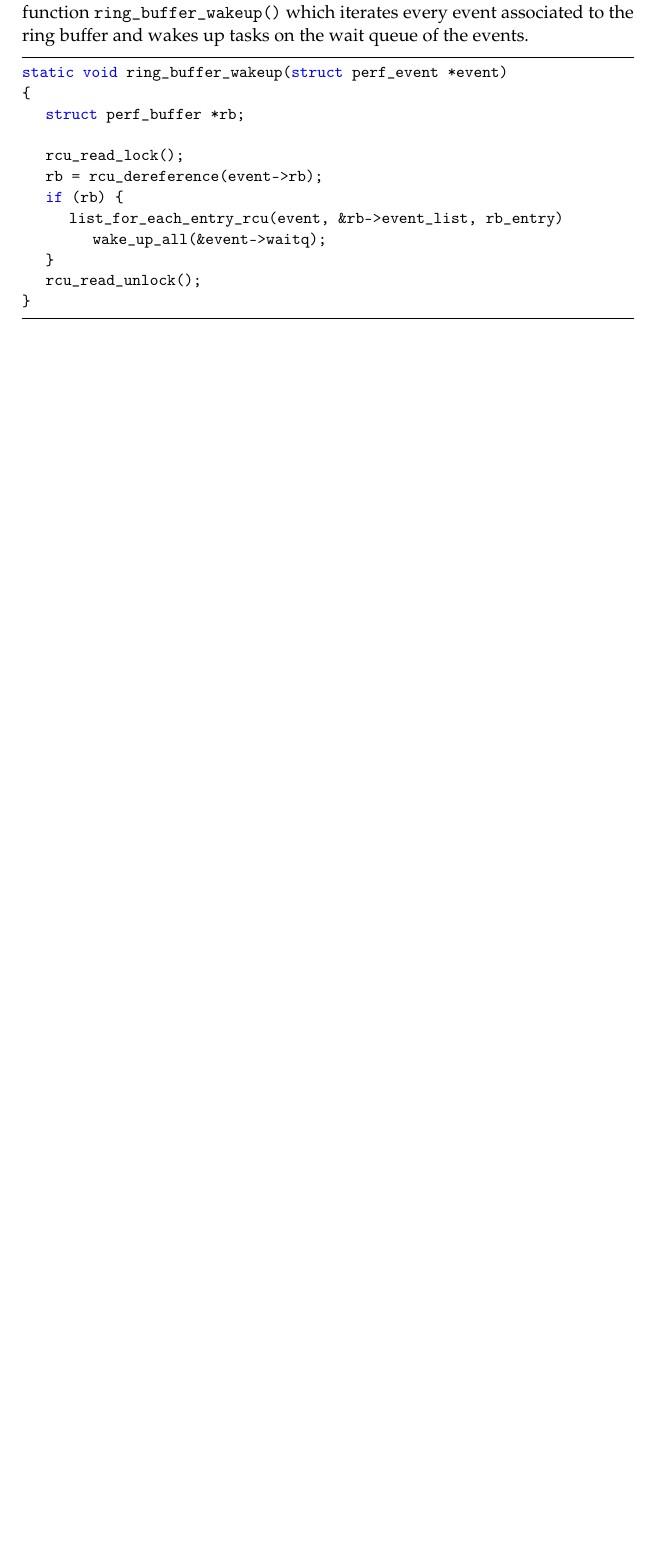
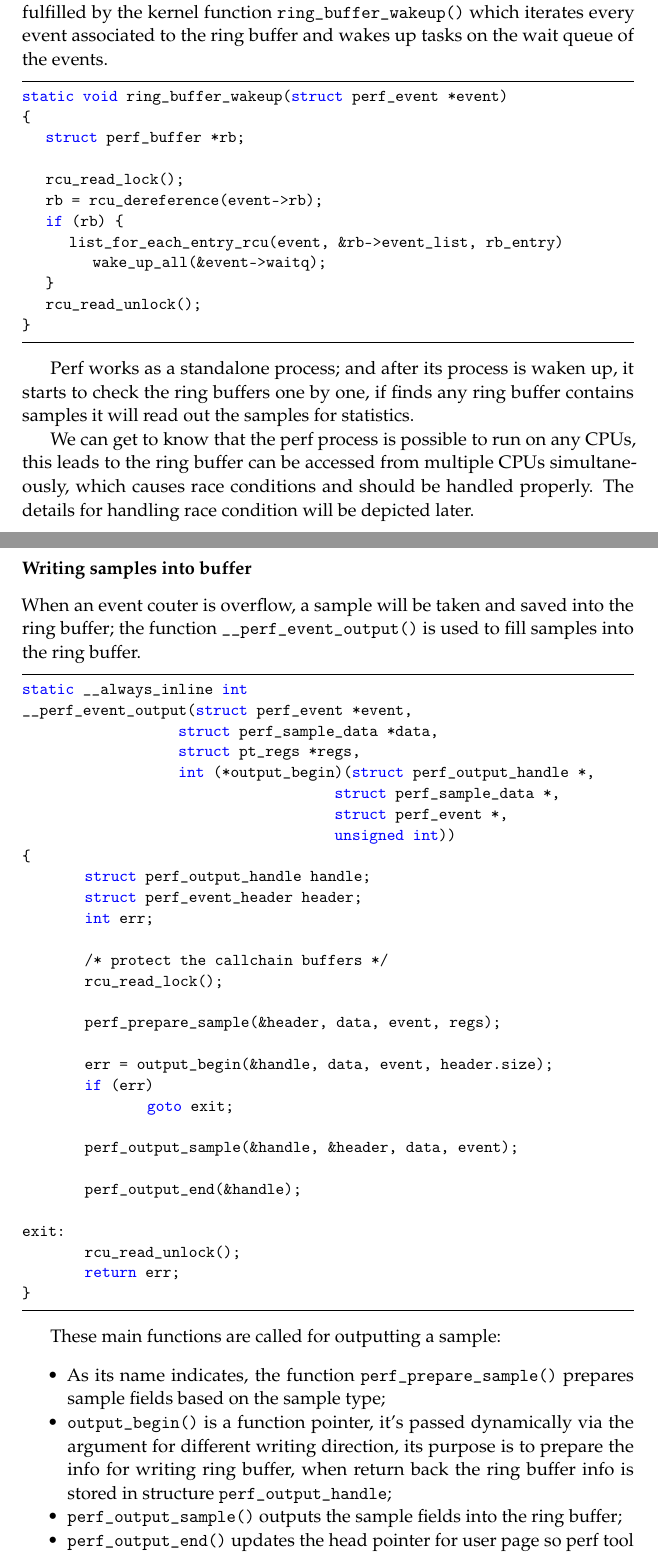
Before and after one commit to Leo-Yan/write_plan, a LaTeX document (perf/perf_ring_buffer.tex): part of page 6 of 6 before the commit and two parts of pages 6 and 7 of 8 after it, the two joined at a grey line, cut so that both start at the same text, the shorter picture padded with empty space. Compiled offline with pdfLaTeX.

Commit message:
perf_ring_buffer: Add writing and reading buffer #2
Signed-off-by: Leo Yan <leo.yan@linaro.org>

```diff
--- a/perf/perf_ring_buffer.tex
+++ b/perf/perf_ring_buffer.tex
@@ -18,6 +18,7 @@
 \usepackage{listings}
 \usepackage{tikz}
 \usetikzlibrary{positioning}
+\usetikzlibrary{arrows}
 
 \lstset{frame=tb,
   language=C,
@@ -29,7 +30,7 @@
   numbers=none,
   numberstyle=\tiny\color{gray},
   keywordstyle=\color{blue},
-  commentstyle=\color{dkgreen},
+  commentstyle=\color{black},
   stringstyle=\color{mauve},
   breaklines=false,
   breakatwhitespace=false,
@@ -405,7 +406,7 @@ There have many occasions for generating samples: PMU interrupt handler when det
 
 Note, perf sleeps on the wait queue of the events rather than wait on the ring buffer; the ring buffer itself doesn't provide wait queue.  But the event core layer in kernel is not only to wake up the sleeping tasks based on the event, on the other hand, it wakes up tasks based on the whole ring buffer.
 
-Because multiple events share the same ring buffer for sampling, when any event sample is recorded into the ring buffer, the kernel event core layer simply wakes up sleeping tasks related to the ring buffer.  This is fulfilled by the kernel function \code{ring\_buffer\_wakeup()} which iterates every event associated to the ring buffer and wakes up tasks on the wait queue of the events.
+Because multiple events share the same ring buffer for recording samples, when any event sample is stored into the ring buffer, the kernel event core layer simply wakes up sleeping tasks relevant to the ring buffer.  This is fulfilled by the kernel function \code{ring\_buffer\_wakeup()} which iterates every event associated to the ring buffer and wakes up tasks on the wait queue of the events.
 
 \begin{lstlisting}
 static void ring_buffer_wakeup(struct perf_event *event)
@@ -422,3 +423,51 @@ static void ring_buffer_wakeup(struct perf_event *event)
 }
 \end{lstlisting}
 
+Perf works as a standalone process; and after its process is waken up, it starts to check the ring buffers one by one, if finds any ring buffer contains samples it will read out the samples for statistics.
+
+We can get to know that the perf process is possible to run on any CPUs, this leads to the ring buffer can be accessed from multiple CPUs simultaneously, which causes race conditions and should be handled properly.  The details for handling race condition will be depicted later.
+
+\subsubsection*{Writing samples into buffer}
+
+When an event couter is overflow, a sample will be taken and saved into the ring buffer; the function \code{\_\_perf\_event\_output()} is used to fill samples into the ring buffer.
+
+\begin{lstlisting}[escapechar = !]
+static __always_inline int
+__perf_event_output(struct perf_event *event,
+                    struct perf_sample_data *data,
+                    struct pt_regs *regs,
+                    int (*output_begin)(struct perf_output_handle *,
+                                        struct perf_sample_data *,
+                                        struct perf_event *,
+                                        unsigned int))
+{
+        struct perf_output_handle handle;
+        struct perf_event_header header;
+        int err;
+
+        /* protect the callchain buffers */
+        rcu_read_lock();
+
+        perf_prepare_sample(&header, data, event, regs);
+
+        err = output_begin(&handle, data, event, header.size);
+        if (err)
+                goto exit;
+
+        perf_output_sample(&handle, &header, data, event);
+
+        perf_output_end(&handle);
+
+exit:
+        rcu_read_unlock();
+        return err;
+}
+\end{lstlisting}
+
+These main functions are called for outputting a sample:
+\begin{itemize}
+	\item As its name indicates, the function \code{perf\_prepare\_sample()} prepares sample fields based on the sample type;
+	\item \code{output\_begin()} is a function pointer, it's passed dynamically via the argument for different writing direction, its purpose is to prepare the info for writing ring buffer, when return back the ring buffer info is stored in structure \code{perf\_output\_handle};
+	\item \code{perf\_output\_sample()} outputs the sample fields into the ring buffer;
+	\item \code{perf\_output\_end()} updates the head pointer for user page so perf tool can see the latest value.
+\end{itemize}
```
Also changed, not shown: perf/perf_ring_buffer.tex (33 more changed lines).
